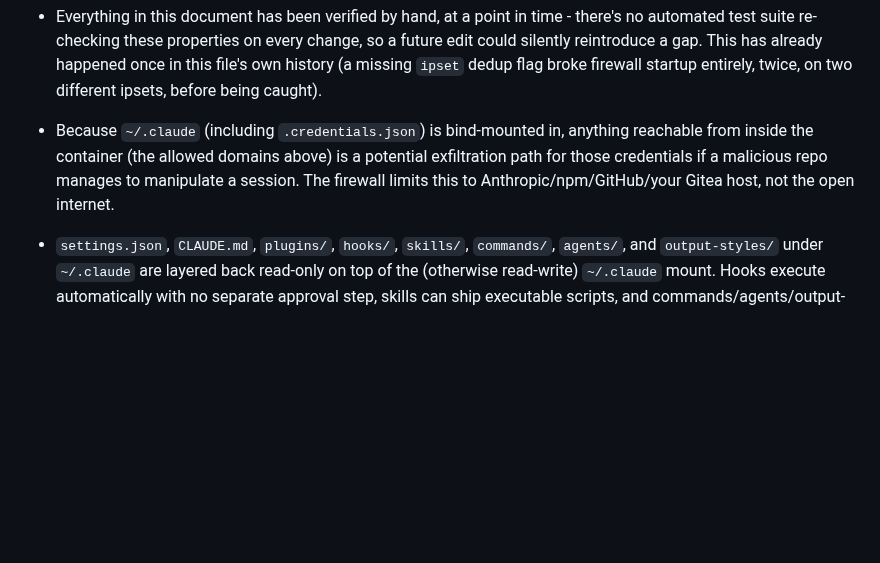
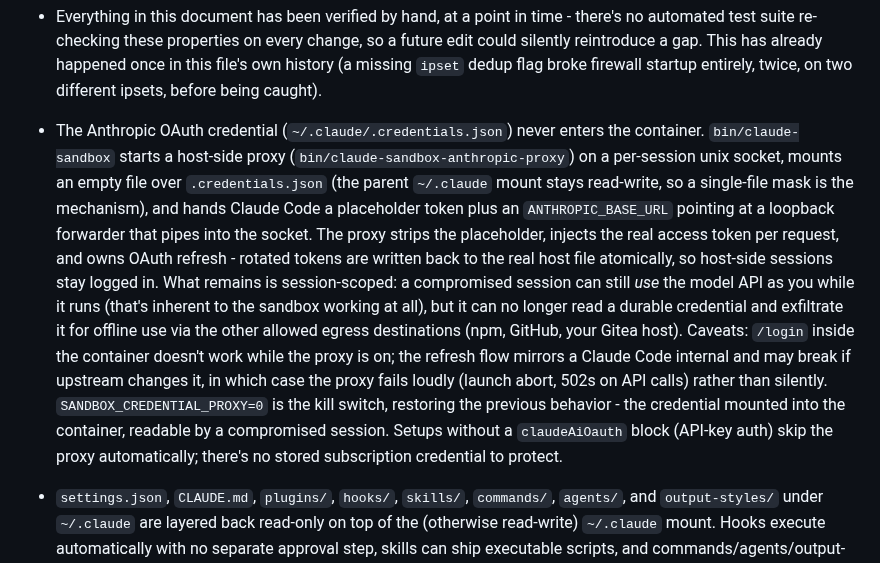
Before and after one commit to dejima-org/dejima, a Markdown page: README.md, the part around the change. GitHub-like rendering; blank space fills up the shorter version.

Commit message:
README: document the credential proxy and its residual risks

```diff
--- a/README.md
+++ b/README.md
@@ -472,11 +472,29 @@ one can't happen.
   already happened once in this file's own history (a missing `ipset`
   dedup flag broke firewall startup entirely, twice, on two different
   ipsets, before being caught).
-- Because `~/.claude` (including `.credentials.json`) is bind-mounted in,
-  anything reachable from inside the container (the allowed domains above)
-  is a potential exfiltration path for those credentials if a malicious repo
-  manages to manipulate a session. The firewall limits this to
-  Anthropic/npm/GitHub/your Gitea host, not the open internet.
+- The Anthropic OAuth credential (`~/.claude/.credentials.json`) never
+  enters the container. `bin/claude-sandbox` starts a host-side proxy
+  (`bin/claude-sandbox-anthropic-proxy`) on a per-session unix socket,
+  mounts an empty file over `.credentials.json` (the parent `~/.claude`
+  mount stays read-write, so a single-file mask is the mechanism), and
+  hands Claude Code a placeholder token plus an `ANTHROPIC_BASE_URL`
+  pointing at a loopback forwarder that pipes into the socket. The proxy
+  strips the placeholder, injects the real access token per request, and
+  owns OAuth refresh - rotated tokens are written back to the real host
+  file atomically, so host-side sessions stay logged in. What remains is
+  session-scoped: a compromised session can still *use* the model API as
+  you while it runs (that's inherent to the sandbox working at all), but
+  it can no longer read a durable credential and exfiltrate it for
+  offline use via the other allowed egress destinations (npm, GitHub,
+  your Gitea host). Caveats: `/login` inside the container doesn't work
+  while the proxy is on; the refresh flow mirrors a Claude Code internal
+  and may break if upstream changes it, in which case the proxy fails
+  loudly (launch abort, 502s on API calls) rather than silently.
+  `SANDBOX_CREDENTIAL_PROXY=0` is the kill switch, restoring the previous
+  behavior - the credential mounted into the container, readable by a
+  compromised session. Setups without a `claudeAiOauth` block (API-key
+  auth) skip the proxy automatically; there's no stored subscription
+  credential to protect.
 - `settings.json`, `CLAUDE.md`, `plugins/`, `hooks/`, `skills/`, `commands/`,
   `agents/`, and `output-styles/` under `~/.claude` are layered back
   read-only on top of the (otherwise read-write) `~/.claude` mount. Hooks
```
